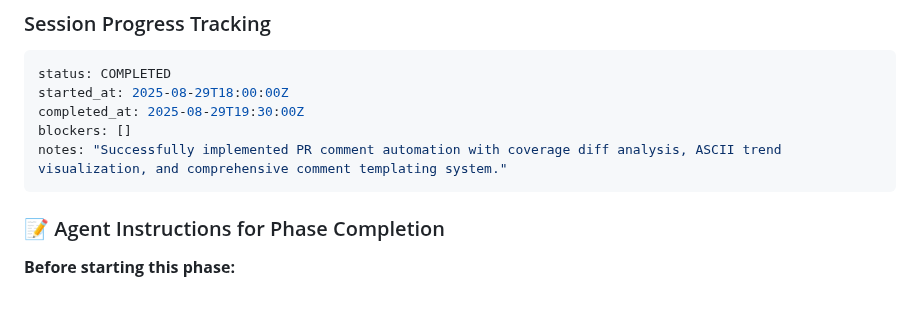
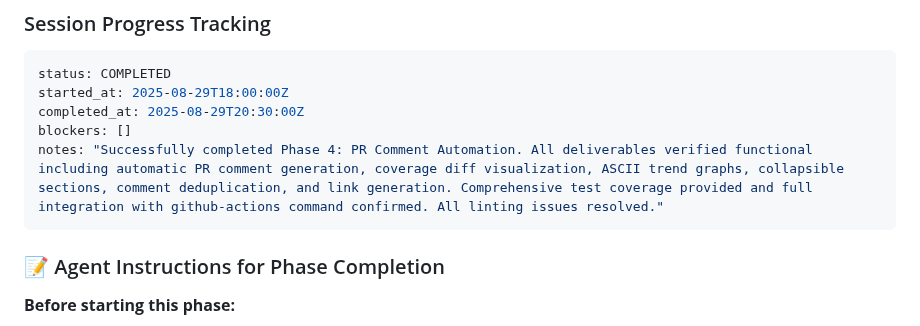
Before and after one commit to mrz1836/go-coverage, a Markdown page: docs/plans/plan-01.md, the part around one of its changes. Rendered like a GitHub page; blank space fills up the shorter version.

Commit message:
feat: finish phase 4

````diff
--- a/docs/plans/plan-01.md
+++ b/docs/plans/plan-01.md
@@ -447,9 +447,9 @@ func detectPRContext() (*PRContext, error) {
 ```yaml
 status: COMPLETED
 started_at: 2025-08-29T18:00:00Z
-completed_at: 2025-08-29T19:30:00Z
+completed_at: 2025-08-29T20:30:00Z
 blockers: []
-notes: "Successfully implemented PR comment automation with coverage diff analysis, ASCII trend visualization, and comprehensive comment templating system."
+notes: "Successfully completed Phase 4: PR Comment Automation. All deliverables verified functional including automatic PR comment generation, coverage diff visualization, ASCII trend graphs, collapsible sections, comment deduplication, and link generation. Comprehensive test coverage provided and full integration with github-actions command confirmed. All linting issues resolved."
 ```
 
 ### 📝 Agent Instructions for Phase Completion
````
Also changed, not shown: other parts of docs/plans/plan-01.md (+6 -6 lines).
